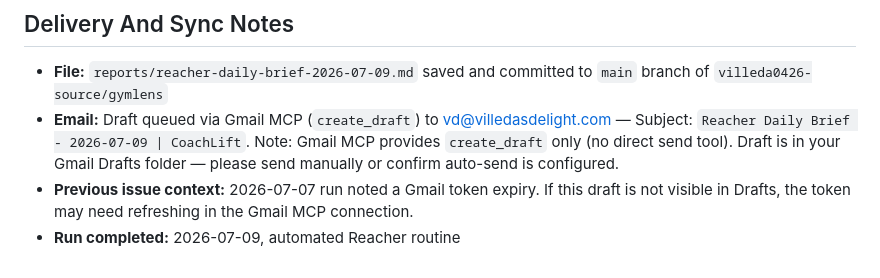
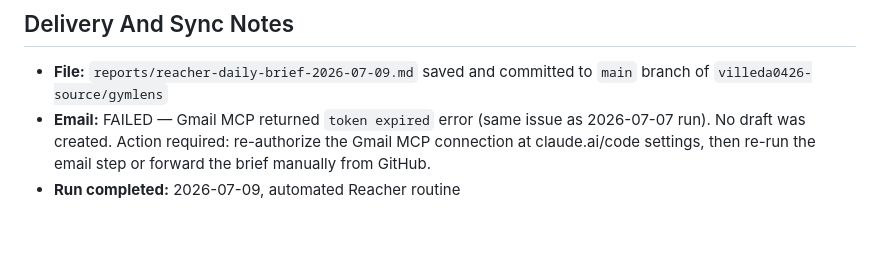
Before and after one commit to villeda0426-source/gymlens, a Markdown page: reports/reacher-daily-brief-2026-07-09.md, the part around the change. GitHub-like rendering; blank space fills up the shorter version.

Commit message:
chore: update delivery notes — Gmail token expired

```diff
--- a/reports/reacher-daily-brief-2026-07-09.md
+++ b/reports/reacher-daily-brief-2026-07-09.md
@@ -228,6 +228,5 @@ A high-value secondary audience is the **"Returning Exerciser"** — typically w
 ## Delivery And Sync Notes
 
 - **File:** `reports/reacher-daily-brief-2026-07-09.md` saved and committed to `main` branch of `villeda0426-source/gymlens`
-- **Email:** Draft queued via Gmail MCP (`create_draft`) to vd@villedasdelight.com — Subject: `Reacher Daily Brief - 2026-07-09 | CoachLift`. Note: Gmail MCP provides `create_draft` only (no direct send tool). Draft is in your Gmail Drafts folder — please send manually or confirm auto-send is configured.
-- **Previous issue context:** 2026-07-07 run noted a Gmail token expiry. If this draft is not visible in Drafts, the token may need refreshing in the Gmail MCP connection.
+- **Email:** FAILED — Gmail MCP returned `token expired` error (same issue as 2026-07-07 run). No draft was created. Action required: re-authorize the Gmail MCP connection at claude.ai/code settings, then re-run the email step or forward the brief manually from GitHub.
 - **Run completed:** 2026-07-09, automated Reacher routine
```
